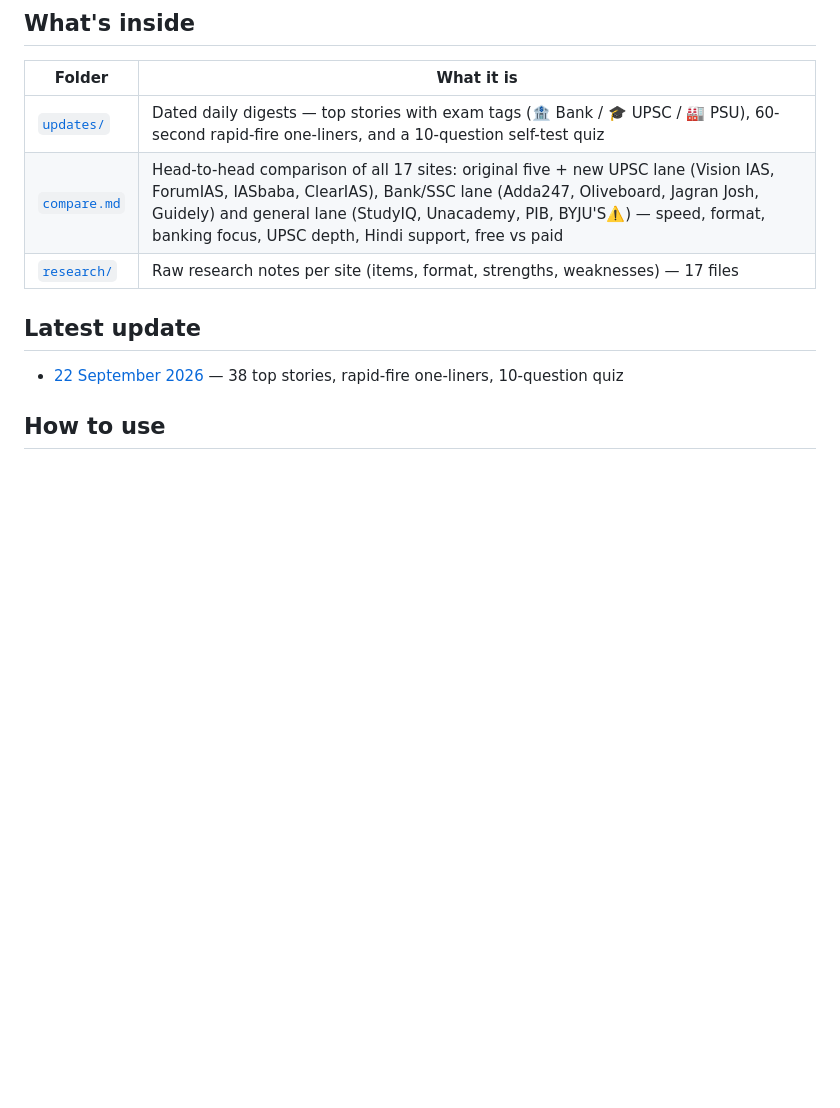
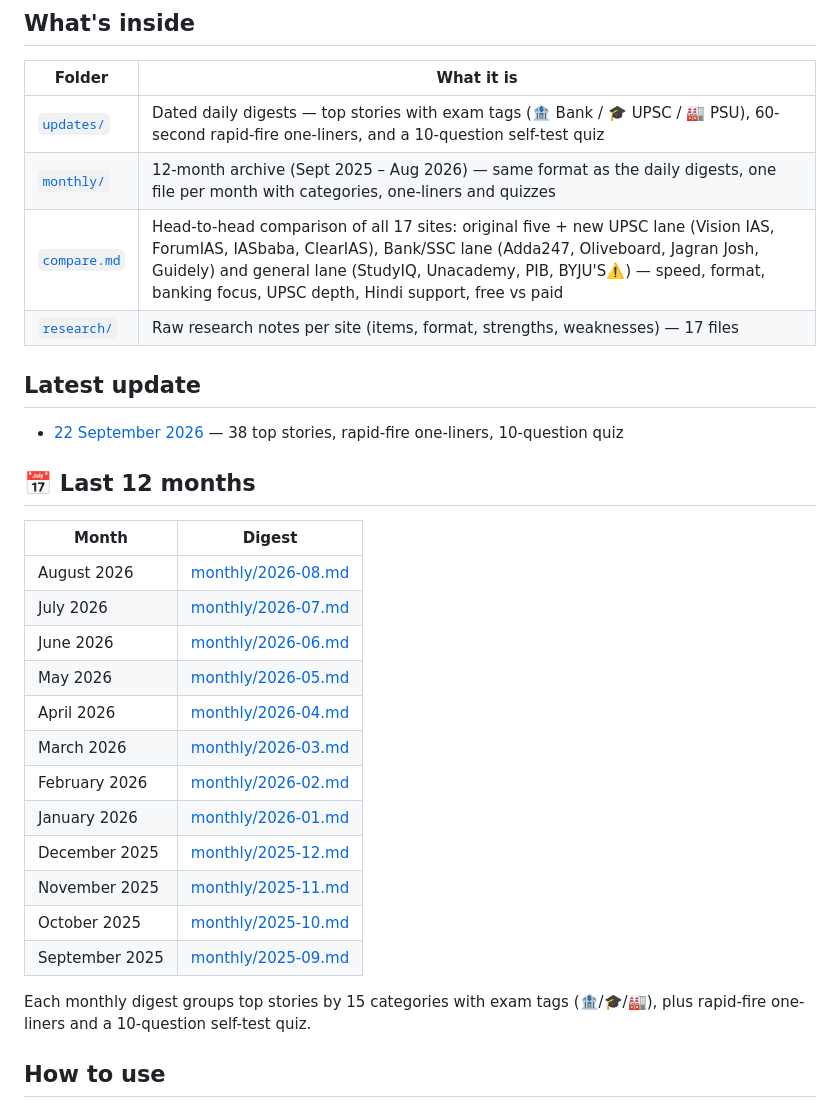
Before and after one commit to niteshlhsnda-droid/current-affairs-exams, a Markdown page: README.md, the part around the change. Drawn GitHub-style; blank space fills up the shorter version.

Commit message:
Add 12-month monthly archive links

```diff
--- a/README.md
+++ b/README.md
@@ -13,12 +13,32 @@ head-to-head comparison of which site to use for what.
 | Folder | What it is |
 |---|---|
 | [`updates/`](updates/) | Dated daily digests — top stories with exam tags (🏦 Bank / 🎓 UPSC / 🏭 PSU), 60-second rapid-fire one-liners, and a 10-question self-test quiz |
+| [`monthly/`](monthly/) | 12-month archive (Sept 2025 – Aug 2026) — same format as the daily digests, one file per month with categories, one-liners and quizzes |
 | [`compare.md`](compare.md) | Head-to-head comparison of all 17 sites: original five + new UPSC lane (Vision IAS, ForumIAS, IASbaba, ClearIAS), Bank/SSC lane (Adda247, Oliveboard, Jagran Josh, Guidely) and general lane (StudyIQ, Unacademy, PIB, BYJU'S⚠️) — speed, format, banking focus, UPSC depth, Hindi support, free vs paid |
 | [`research/`](research/) | Raw research notes per site (items, format, strengths, weaknesses) — 17 files |
 
 ## Latest update
 
 - [22 September 2026](updates/2026-09-22.md) — 38 top stories, rapid-fire one-liners, 10-question quiz
+
+## 📅 Last 12 months
+
+| Month | Digest |
+|---|---|
+| August 2026 | [monthly/2026-08.md](monthly/2026-08.md) |
+| July 2026 | [monthly/2026-07.md](monthly/2026-07.md) |
+| June 2026 | [monthly/2026-06.md](monthly/2026-06.md) |
+| May 2026 | [monthly/2026-05.md](monthly/2026-05.md) |
+| April 2026 | [monthly/2026-04.md](monthly/2026-04.md) |
+| March 2026 | [monthly/2026-03.md](monthly/2026-03.md) |
+| February 2026 | [monthly/2026-02.md](monthly/2026-02.md) |
+| January 2026 | [monthly/2026-01.md](monthly/2026-01.md) |
+| December 2025 | [monthly/2025-12.md](monthly/2025-12.md) |
+| November 2025 | [monthly/2025-11.md](monthly/2025-11.md) |
+| October 2025 | [monthly/2025-10.md](monthly/2025-10.md) |
+| September 2025 | [monthly/2025-09.md](monthly/2025-09.md) |
+
+Each monthly digest groups top stories by 15 categories with exam tags (🏦/🎓/🏭), plus rapid-fire one-liners and a 10-question self-test quiz.
 
 ## How to use
 
```
